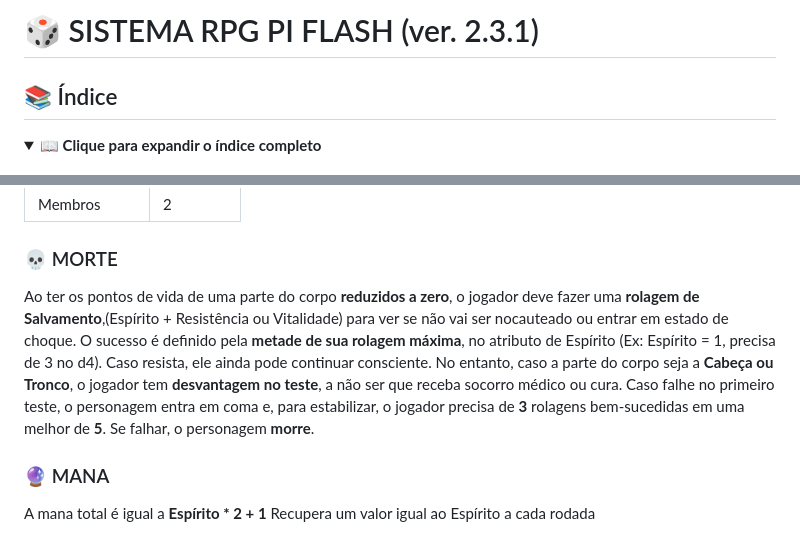
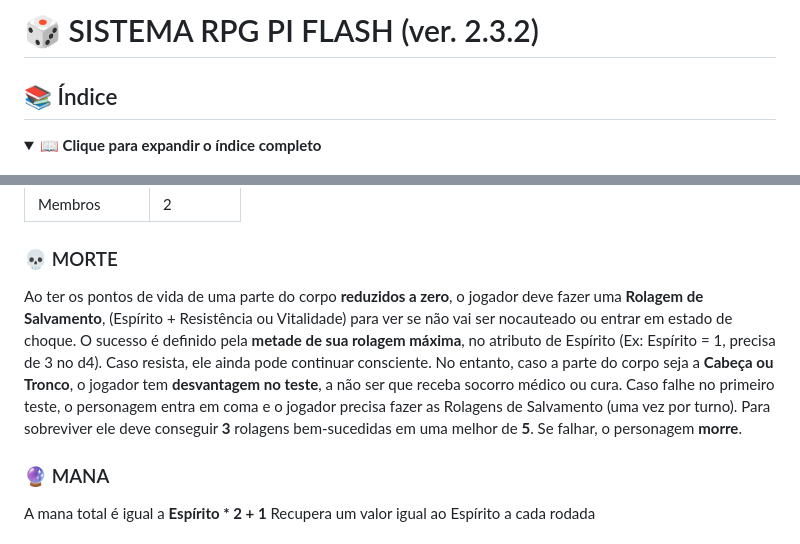
Before and after one commit to PietroAS/RPG-PI-flash, a Markdown page: REGRAS.md, 2 parts joined by grey strips. Drawn GitHub-style; folded sections open.

Commit message:
Atualização das regras 3.1.2

```diff
--- a/REGRAS.md
+++ b/REGRAS.md
@@ -1,4 +1,4 @@
-# 🎲 SISTEMA RPG PI FLASH (ver. 2.3.1)
+# 🎲 SISTEMA RPG PI FLASH (ver. 2.3.2)
 
 ## 📚 Índice
 
@@ -138,11 +138,11 @@ Cada parte do corpo tem um valor de vida separado. Cada ponto em **Vitalidade**
 
 ### 💀 MORTE
 
-Ao ter os pontos de vida de uma parte do corpo **reduzidos a zero**, o jogador deve fazer uma **rolagem de Salvamento**,(Espírito + Resistência ou Vitalidade) para ver se não vai ser nocauteado ou entrar em estado de choque.
+Ao ter os pontos de vida de uma parte do corpo **reduzidos a zero**, o jogador deve fazer uma **Rolagem de Salvamento**, (Espírito + Resistência ou Vitalidade) para ver se não vai ser nocauteado ou entrar em estado de choque.
 O sucesso é definido pela **metade de sua rolagem máxima**, no atributo de Espírito (Ex: Espírito = 1, precisa de 3 no d4).
 Caso resista, ele ainda pode continuar consciente.
 No entanto, caso a parte do corpo seja a **Cabeça ou Tronco**, o jogador tem **desvantagem no teste**, a não ser que receba socorro médico ou cura.
-Caso falhe no primeiro teste, o personagem entra em coma e, para estabilizar, o jogador precisa de **3** rolagens bem-sucedidas em uma melhor de **5**. Se falhar, o personagem **morre**.
+Caso falhe no primeiro teste, o personagem entra em coma e o jogador precisa fazer as Rolagens de Salvamento (uma vez por turno). Para sobreviver ele deve conseguir **3** rolagens bem-sucedidas em uma melhor de **5**. Se falhar, o personagem **morre**.
 
 ### 🔮 MANA
 
```
Also changed, not shown: other parts of REGRAS.md (+4 -4 lines).
